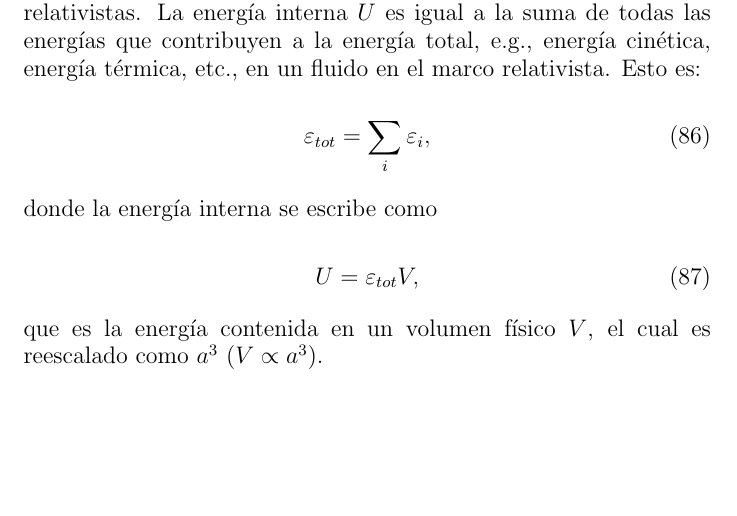
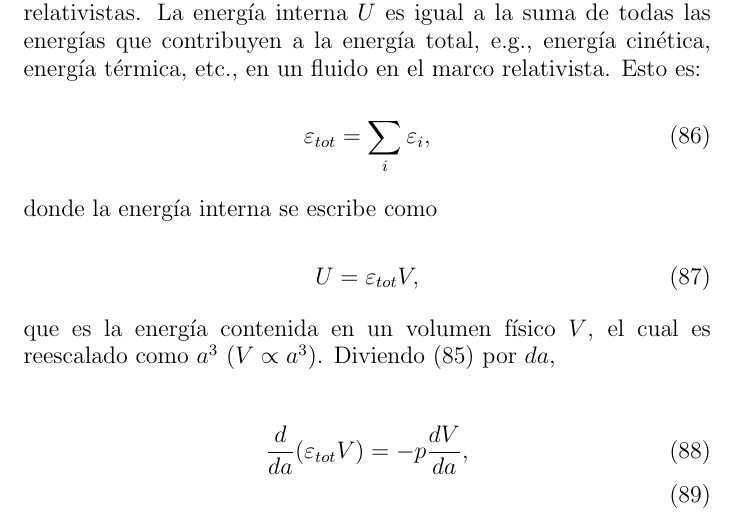
Before and after one commit to margiofabiolad/Tesis-cap.-5-y-7., a LaTeX document (main.tex): part of page 22 of 22, cut so that both start at the same text, the shorter picture padded with empty space. Compiled offline with pdfLaTeX.

Commit message:
Updates from Overleaf

```diff
--- a/main.tex
+++ b/main.tex
@@ -753,7 +753,11 @@ Podemos suponer que la fuente emite $N(\nu_1)$ fotones con energía $h \nu_1$, e
     \end{equation}
 
     que es la energía contenida en un volumen físico $V$, el cual es reescalado como $a^3$ ($V \propto a^3$).
+    Diviendo (85) por $da$,
 
+    \begin{align}
+        \frac{d}{da}( \varepsilon_{tot} V) = -p \frac{dV}{da}, \\
+    \end{align}
 
 
 
```
